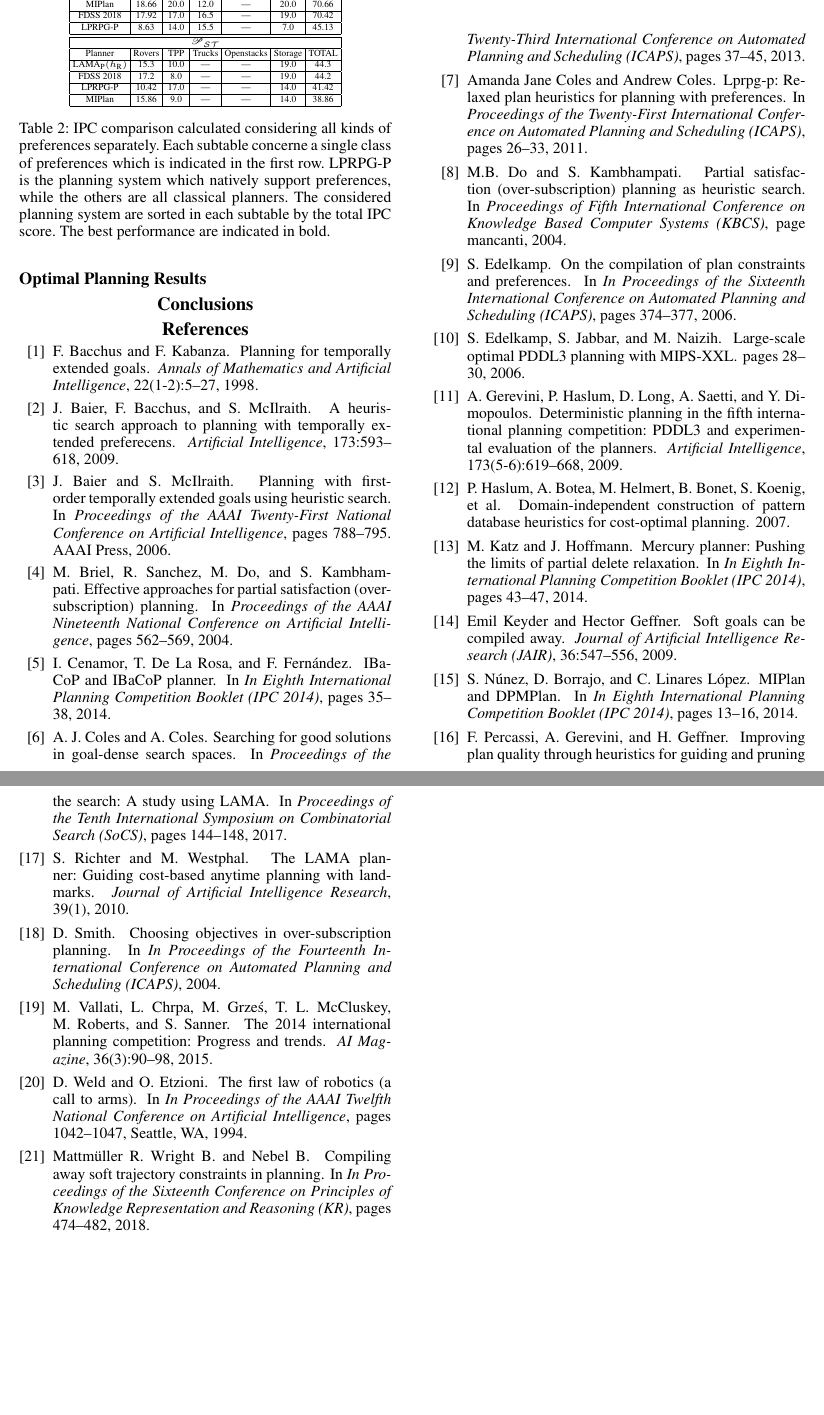
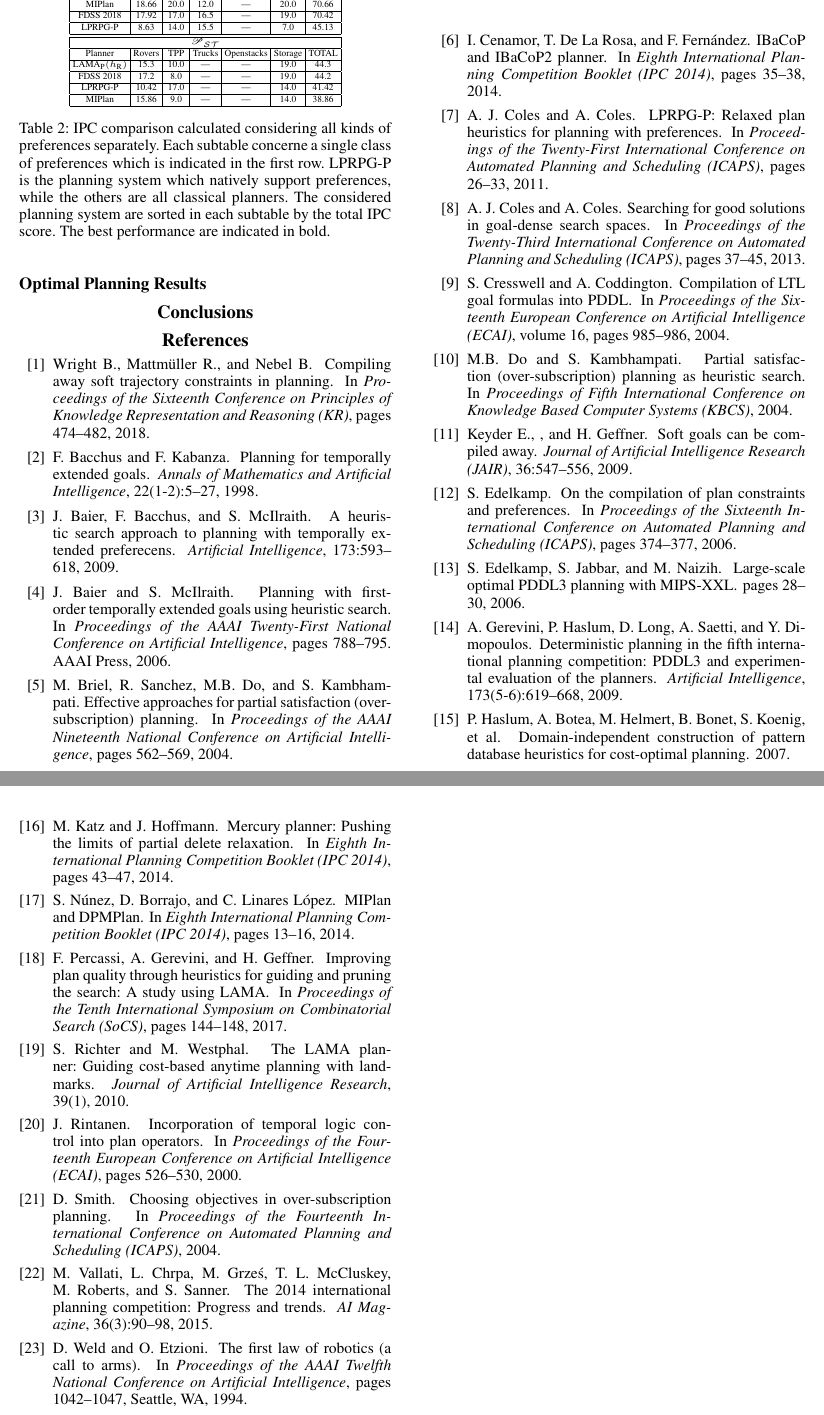
Before and after one commit to Plutone/preferencesNoAutomata, a LaTeX paper (main.tex, which reads biblio.bib): two parts of pages 9 and 10 of 10, joined at a grey line, cut so that both start at the same text, the shorter picture padded with empty space. Compiled offline with pdfLaTeX.

Commit message:
Updates from ShareLaTeX

```diff
--- a/biblio.bib
+++ b/biblio.bib
@@ -2,7 +2,7 @@ Booktitle = {Proceedings of Nineteenth National AAAI Conference on Artificial In
 Booktitle = {Proceedings of Nineteenth AAAI Conference on Artificial Intelligence},
 
 @inproceedings{Briel-et-al:AAAI04,
-	Author = {Briel, M. and Sanchez, R. and Do, M. and Kambhampati, S.},
+	Author = {Briel, M. and Sanchez, R. and Do, M.B. and Kambhampati, S.},
 	Booktitle = {Proceedings of the AAAI Nineteenth National Conference on Artificial Intelligence},
 	Optpublisher = {AAAI Press},
 	Title = {Effective Approaches for Partial Satisfaction (Over-Subscription) Planning},
@@ -22,7 +23,7 @@ Booktitle = {Proceedings of Nineteenth AAAI Conference on Artificial Intelligenc
 @inproceedings{Weld:94AA,
 	Address = {Seattle, WA},
 	Author = {Weld, D. and Etzioni, O.},
-	Booktitle = {In Proceedings of the AAAI Twelfth National Conference on Artificial Intelligence},
+	Booktitle = {Proceedings of the AAAI Twelfth National Conference on Artificial Intelligence},
 	Pages = {1042-1047},
 	Title = {The First Law of Robotics (A Call to Arms)},
 	Year = 1994}
@@ -36,10 +37,29 @@ Booktitle = {Proceedings of Nineteenth AAAI Conference on Artificial Intelligenc
 	Volume = {22(1-2)},
 	Year = {1998}}
 
+booktitle={Proceedings of the Sixteenth European Conference on Artificial Intelligence (ECAI-04},
+@inproceedings{CC:ECAI04,
+  title={Compilation of {LTL} goal formulas into {PDDL}},
+  author={Cresswell, S. and Coddington, A.},
+  booktitle={Proceedings of the Sixteenth European Conference on Artificial Intelligence (ECAI)},
+  volume={16},
+  pages={985-986},
+  year={2004}
+}
+
+Proc. of the 14th European Conference on Artificial Intelligence (ECAI-00)
+@inproceedings{Rintanen:ECAI00,
+  title={Incorporation of temporal logic control into plan operators},
+  author={Rintanen, J.},
+  booktitle={Proceedings of the Fourteenth European Conference on Artificial Intelligence (ECAI)},
+  pages={526--530},
+  year={2000},
+}
+
 
 @inproceedings{smith04,
 	Author = {Smith, D.},
-	Booktitle = {In Proceedings of the Fourteenth International Conference on Automated Planning and Scheduling {(ICAPS)}},
+	Booktitle = {Proceedings of the Fourteenth International Conference on Automated Planning and Scheduling {(ICAPS)}},
 	Optpages = {393--401},
 	Title = {Choosing Objectives in Over-Subscription Planning},
 	Year = 2004}
@@ -68,7 +87,7 @@ Booktitle = {Proceedings of Nineteenth AAAI Conference on Artificial Intelligenc
 @inproceedings{edelkamp2006compilation,
   title={On the Compilation of Plan Constraints and Preferences.},
   author={Edelkamp, S.},
-  booktitle={In Proceedings of the Sixteenth International Conference on Automated Planning and Scheduling (ICAPS)},
+  booktitle={Proceedings of the Sixteenth International Conference on Automated Planning and Scheduling (ICAPS)},
   pages={374--377},
   year={2006}
 }
@@ -77,7 +96,7 @@ Booktitle = {Proceedings of Nineteenth AAAI Conference on Artificial Intelligenc
 @inproceedings{edelkamp2006large,
   title={Large-scale optimal {PDDL3} planning with {MIPS-XXL}},
   author={Edelkamp, S. and Jabbar, S. and Naizih, M.},
-  journal={In Eighth International Planning Competition Booklet {(IPC 2006))}},
+  journal={Eighth International Planning Competition Booklet {(IPC 2006))}},
   pages={28--30},
   year={2006}
 }
@@ -104,13 +123,12 @@ author={Coles, Amanda Jane and Coles, Andrew},
 
 
 @article{kn:geffner09,
-	Author = {Emil Keyder and Hector Geffner},
+	Author = {Keyder E. and and Geffner, H.},
 	Journal = {Journal of Artificial Intelligence Research (JAIR)},
 	Pages = {547-556},
 	Title = {Soft Goals Can Be Compiled Away},
 	Volume = {36},
 	Year = {2009}}
-
 
 @inproceedings{percassi2017improving,
       title={Improving Plan Quality through Heuristics for Guiding and Pruning the Search: A Study Using {LAMA}},
@@ -122,8 +140,8 @@ author={Coles, Amanda Jane and Coles, Andrew},
 
 
 @inproceedings{coles2011lprpg,
-  title={LPRPG-P: Relaxed Plan Heuristics for Planning with Preferences.},
-  author={Coles, Amanda Jane and Coles, Andrew},
+  title={{LPRPG-P}: Relaxed Plan Heuristics for Planning with Preferences.},
+  author={Coles, A.~J. and Coles, A.},
   booktitle={Proceedings of the Twenty-First International Conference on Automated Planning and Scheduling (ICAPS)},
   year={2011},
   pages={26-33}
@@ -131,12 +149,12 @@ author={Coles, Amanda Jane and Coles, Andrew},
 
 
 @inproceedings{nebel2018,
-	Author = {Wright B., Mattmüller R. and Nebel B.},
+	Author = {Wright B. and Mattm\"{u}ller R. and Nebel B.},
 	Title = {Compiling Away Soft Trajectory Constraints in Planning.},
 	Year = {2018},
-	booktitle={In Proceedings of the Sixteenth Conference on Principles of Knowledge Representation and Reasoning (KR)},
+	booktitle={Proceedings of the Sixteenth Conference on Principles of Knowledge Representation and Reasoning (KR)},
 	pages={474-482}
-	}
+}
 
 
 @article{RicLAMA,
@@ -153,7 +171,7 @@ author={Coles, Amanda Jane and Coles, Andrew},
 
 @inproceedings{MercuryIPC8,
 	Author = {Katz, M. and Hoffmann, J.},
-	Booktitle = {In Eighth International Planning Competition Booklet {(IPC 2014)}},
+	Booktitle = {Eighth International Planning Competition Booklet {(IPC 2014)}},
 	Title = {Mercury Planner: Pushing the Limits of Partial Delete Relaxation},
 	Year = {2014},
 	pages ={43-47}}
@@ -162,15 +180,15 @@ author={Coles, Amanda Jane and Coles, Andrew},
 @inproceedings{nunez2014miplan,
       title={{MIPlan} and {DPMPlan}},
       author={N{\'u}nez, S. and Borrajo, D. and Linares L{\'o}pez, C.},
-      Booktitle = {In Eighth International Planning Competition Booklet (IPC 2014)},
+      Booktitle = {Eighth International Planning Competition Booklet (IPC 2014)},
       pages={13--16},
       year={2014}
 }
 
 @inproceedings{cenamor2014ibacop,
-      title={{IB}A{C}O{P} and {IB}A{C}O{P} planner},
+      title={{IB}A{C}O{P} and {IB}A{C}O{P}2 planner},
       author={Cenamor, I. and De La Rosa, T. and Fern{\'a}ndez, F.},
-      Booktitle = {In Eighth International Planning Competition Booklet (IPC 2014)},
+      Booktitle = {Eighth International Planning Competition Booklet (IPC 2014)},
       pages={35--38},
       year={2014}
 }
@@ -191,11 +209,10 @@ author={Coles, Amanda Jane and Coles, Andrew},
   note = {Accessed: 2018-10-12}
 }
 
-
 @inproceedings{haslum2007domain,
   title={Domain-independent construction of pattern database heuristics for cost-optimal planning},
   author={Haslum, P. and Botea, A. and Helmert, M. and Bonet, B. and Koenig, S. and others},
   year={2007},
-  Booktitle={In Proceedings of the AAAI Twenty-second Conference on Artificial Intelligence,
+  Booktitle={Proceedings of the AAAI Twenty-second Conference on Artificial Intelligence,
   pages={1007–1012}
 }
```
Also changed, not shown: main.tex (+1 -1 lines), plot_coverage.pdf (added), biblio.bib (4 more changed lines).
